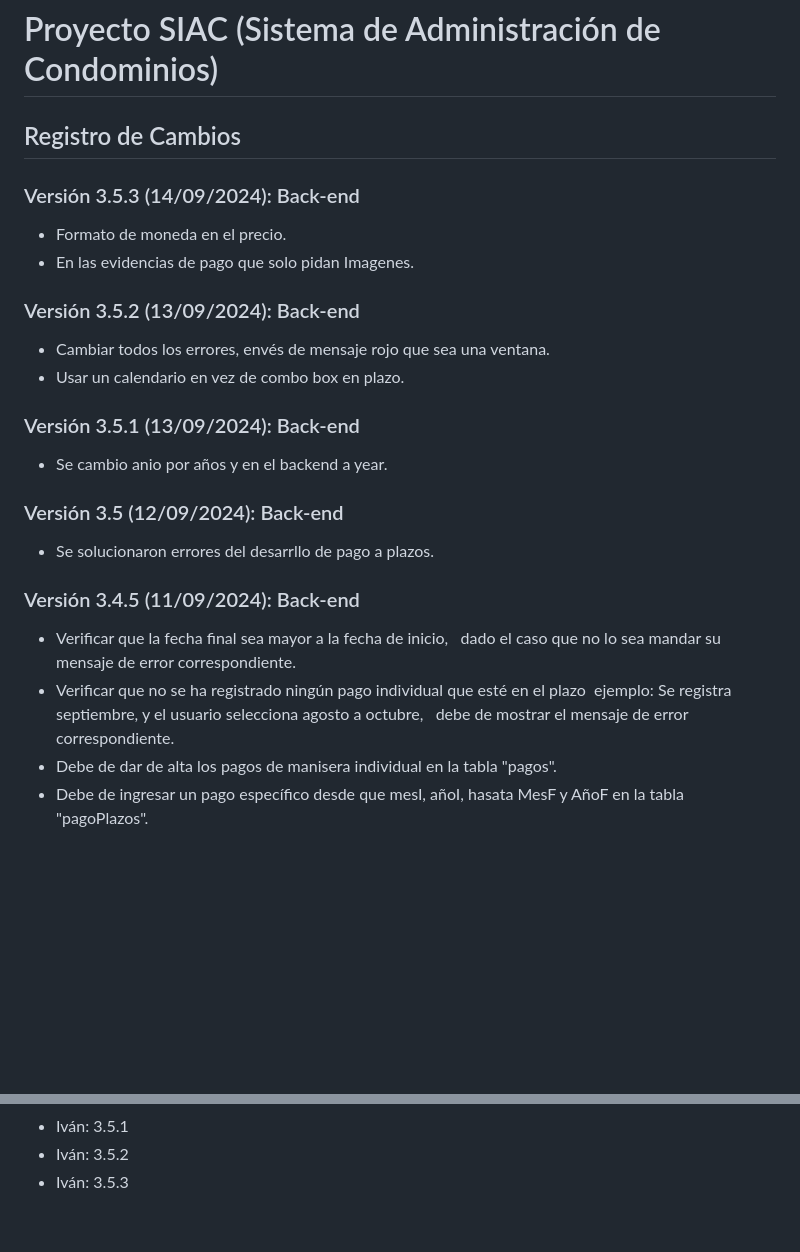
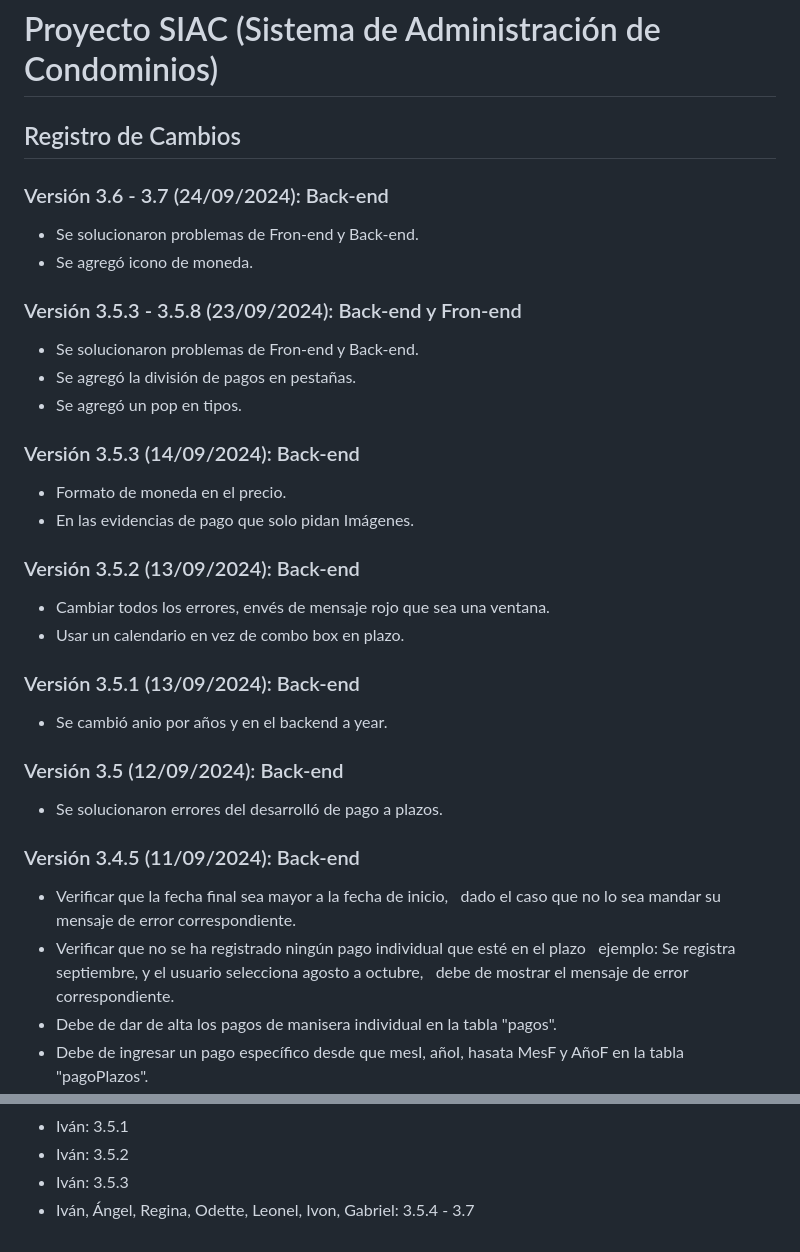
Before and after one commit to YMast3r/SIAC-ALPHA, a Markdown page: bitácora.md, 2 parts joined by grey strips. GitHub-like rendering; blank space fills up the shorter version.

Commit message:
Bitácora actualizada con los cambios de las versiones pasadas.

```diff
--- a/bitácora.md
+++ b/bitácora.md
@@ -2,25 +2,34 @@
 
 ## Registro de Cambios
 
+### Versión 3.6 - 3.7 (24/09/2024): Back-end
+- Se solucionaron problemas de Fron-end y Back-end.
+- Se agregó icono de moneda.
+
+### Versión 3.5.3 - 3.5.8 (23/09/2024): Back-end y Fron-end
+- Se solucionaron problemas de Fron-end y Back-end.
+- Se agregó la división de pagos en pestañas.
+- Se agregó un pop en tipos.
+
 ### Versión 3.5.3 (14/09/2024): Back-end
 - Formato de moneda en el precio.
-- En las evidencias de pago que solo pidan Imagenes.
+- En las evidencias de pago que solo pidan Imágenes.
 
 ### Versión 3.5.2 (13/09/2024): Back-end
 - Cambiar todos los errores, envés de mensaje rojo que sea una ventana.
 - Usar un calendario en vez de combo box en plazo.
 
 ### Versión 3.5.1 (13/09/2024): Back-end
-- Se cambio anio por años y en el backend a year.
+- Se cambió anio por años y en el backend a year.
 
 ### Versión 3.5 (12/09/2024): Back-end
-- Se solucionaron errores del desarrllo de pago a plazos.
+- Se solucionaron errores del desarrolló de pago a plazos.
 
 ### Versión 3.4.5 (11/09/2024): Back-end
 - Verificar que la fecha final sea mayor a la fecha de inicio,
   dado el caso que no lo sea mandar su mensaje de error correspondiente.
 - Verificar que no se ha registrado ningún pago individual que esté en el plazo
-  ejemplo: Se registra septiembre, y el usuario selecciona agosto a octubre,
+  ejemplo: Se registra septiembre, y el usuario selecciona agosto a octubre,
   debe de mostrar el mensaje de error correspondiente.
 - Debe de dar de alta los pagos de manisera individual en la tabla "pagos".
 - Debe de ingresar un pago específico desde que mesI, añoI, hasata MesF y AñoF en la tabla "pagoPlazos".
@@ -211,3 +220,4 @@
 - Iván: 3.5.1
 - Iván: 3.5.2
 - Iván: 3.5.3
+- Iván, Ángel, Regina, Odette, Leonel, Ivon, Gabriel: 3.5.4 - 3.7
```
Also changed, not shown: other parts of bitácora.md (+3 -3 lines).
